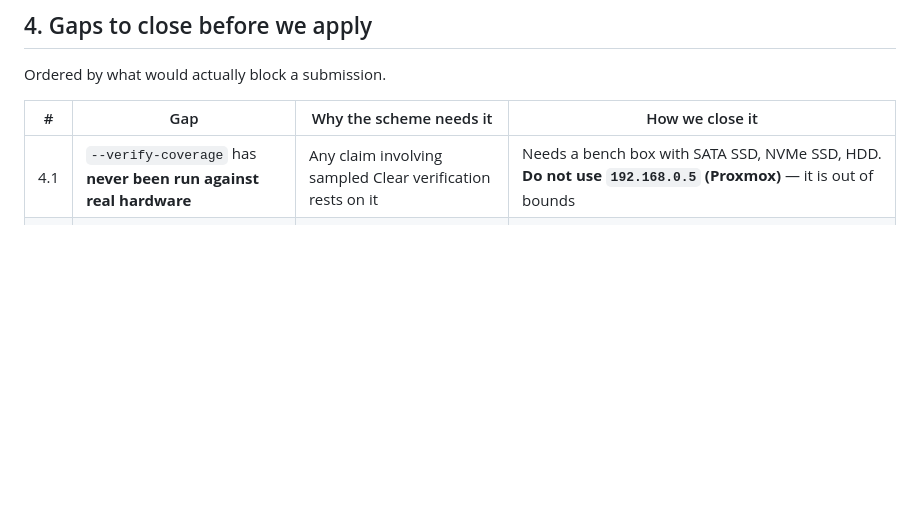
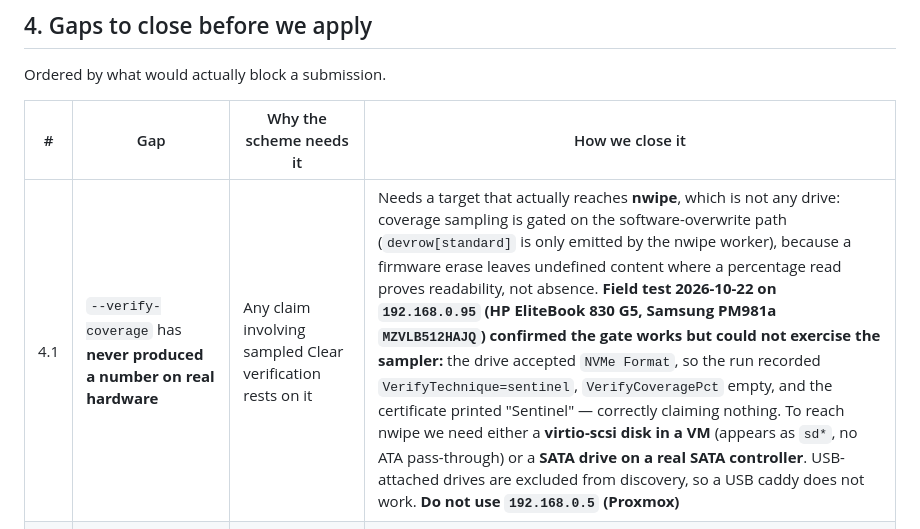
Before and after one commit to tadvaas/tscrub, a Markdown page: ops/certification.md, the part around the change. GitHub-like rendering; blank space fills up the shorter version.

```diff
--- a/ops/certification.md
+++ b/ops/certification.md
@@ -153,7 +153,7 @@ Ordered by what would actually block a submission.
 
 | # | Gap | Why the scheme needs it | How we close it |
 |---|---|---|---|
-| 4.1 | `--verify-coverage` has **never been run against real hardware** | Any claim involving sampled Clear verification rests on it | Needs a bench box with SATA SSD, NVMe SSD, HDD. **Do not use `192.168.0.5` (Proxmox)** — it is out of bounds |
+| 4.1 | `--verify-coverage` has **never produced a number on real hardware** | Any claim involving sampled Clear verification rests on it | Needs a target that actually reaches **nwipe**, which is not any drive: coverage sampling is gated on the software-overwrite path (`devrow[standard]` is only emitted by the nwipe worker), because a firmware erase leaves undefined content where a percentage read proves readability, not absence. **Field test 2026-10-22 on `192.168.0.95` (HP EliteBook 830 G5, Samsung PM981a `MZVLB512HAJQ`) confirmed the gate works but could not exercise the sampler:** the drive accepted `NVMe Format`, so the run recorded `VerifyTechnique=sentinel`, `VerifyCoveragePct` empty, and the certificate printed "Sentinel" — correctly claiming nothing. To reach nwipe we need either a **virtio-scsi disk in a VM** (appears as `sd*`, no ATA pass-through) or a **SATA drive on a real SATA controller**. USB-attached drives are excluded from discovery, so a USB caddy does not work. **Do not use `192.168.0.5` (Proxmox)** |
 | 4.2 | The coverage bar is **our** number, not IEEE's | Quoting 5% as an IEEE requirement would be an unsourced claim | Keep describing it as policy; do not attribute it to the standard |
 | 4.3 | No written **unsupported-drive behaviour** statement | PA explicitly tests what happens when the drive refuses the command | Write the sentence (fallback chain per bus + what the report records), then reproduce it: a USB-bridged ATA drive, a Block-SID-blocked NVMe, a drive that rejects Sanitize |
 | 4.4 | Media/interface scope not documented as a list | PA certifies per interface and media type | Produce the in-scope vs out-of-scope table (HDD, SATA SSD, NVMe SSD, SAS; out: ZNS, SMR, optical, embedded) |
```
Also changed, not shown: roadmap/product.md (+11 -0 lines).
